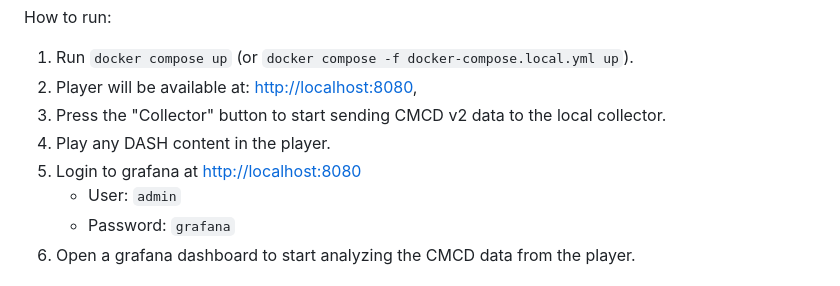
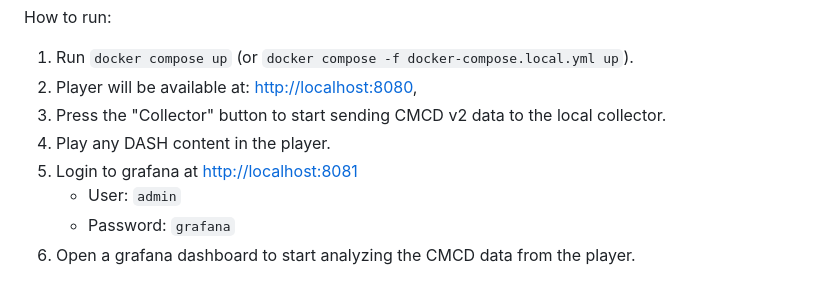
Before and after one commit to qualabs/cmcd-toolkit, a Markdown page: README.md, the part around the change. GitHub-like rendering.

Commit message:
readme fix: grafana is on 8081

```diff
--- a/README.md
+++ b/README.md
@@ -27,7 +27,7 @@ How to run:
 2. Player will be available at: [http://localhost:8080](http://localhost:8080),
 3. Press the "Collector" button to start sending CMCD v2 data to the local collector.
 4. Play any DASH content in the player.
-5. Login to grafana at [http://localhost:8080](http://localhost:8080)
+5. Login to grafana at [http://localhost:8081](http://localhost:8081)
    * User: `admin`
    * Password: `grafana`
 6. Open a grafana dashboard to start analyzing the CMCD data from the player.
```
